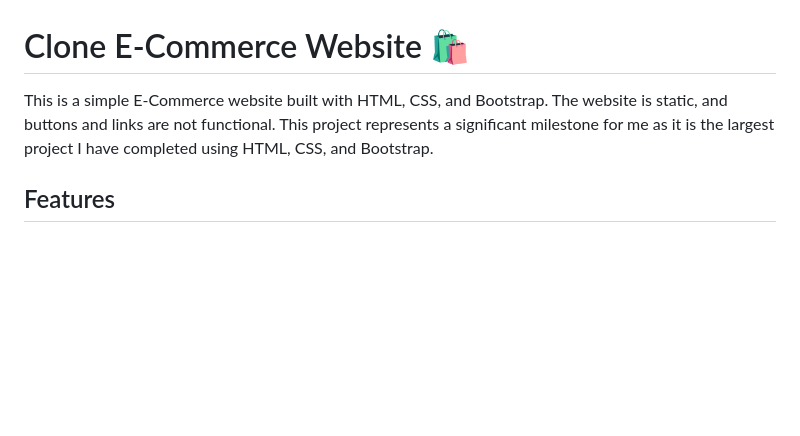
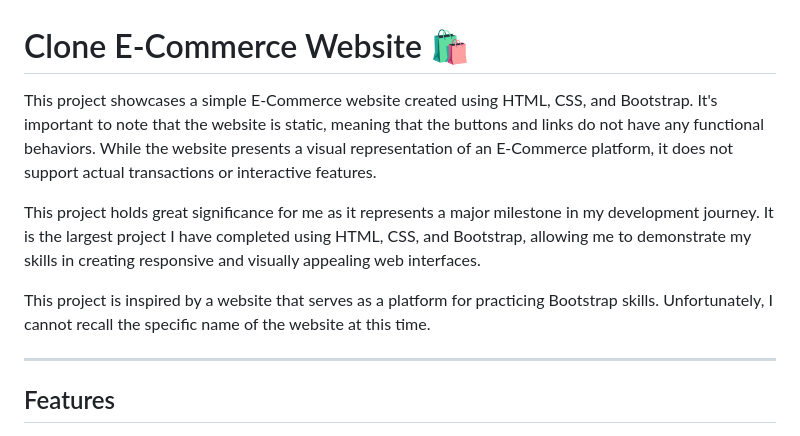
Before and after one commit to jfmartinz/Ecommerce, a Markdown page: README.md, the part around one of its changes. Drawn GitHub-style; blank space fills up the shorter version.

```diff
--- a/README.md
+++ b/README.md
@@ -1,5 +1,11 @@
 # Clone E-Commerce Website 🛍️
-This is a simple E-Commerce website built with HTML, CSS, and Bootstrap. The website is static, and buttons and links are not functional. This project represents a significant milestone for me as it is the largest project I have completed using HTML, CSS, and Bootstrap.
+This project showcases a simple E-Commerce website created using HTML, CSS, and Bootstrap. It's important to note that the website is static, meaning that the buttons and links do not have any functional behaviors. While the website presents a visual representation of an E-Commerce platform, it does not support actual transactions or interactive features.
+
+This project holds great significance for me as it represents a major milestone in my development journey. It is the largest project I have completed using HTML, CSS, and Bootstrap, allowing me to demonstrate my skills in creating responsive and visually appealing web interfaces.
+
+This project is inspired by a website that serves as a platform for practicing Bootstrap skills. Unfortunately, I cannot recall the specific name of the website at this time.
+
+---
 
 ## Features
 - **Home Page:** The home page showcases featured products and categories, providing users with an overview of the available products. It serves as the entry point for navigating through the website.
```
Also changed, not shown: other parts of README.md (+18 -6 lines).
